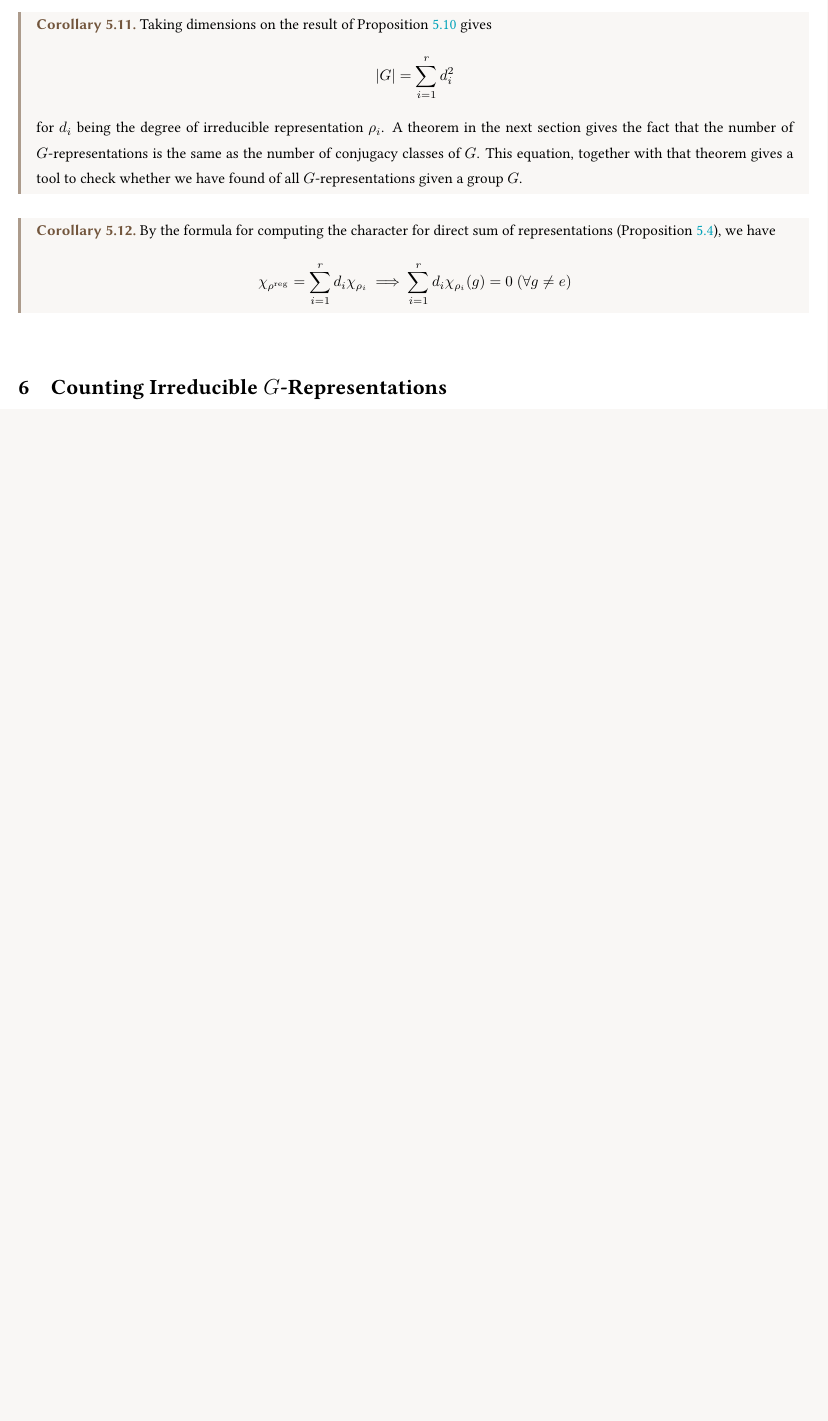
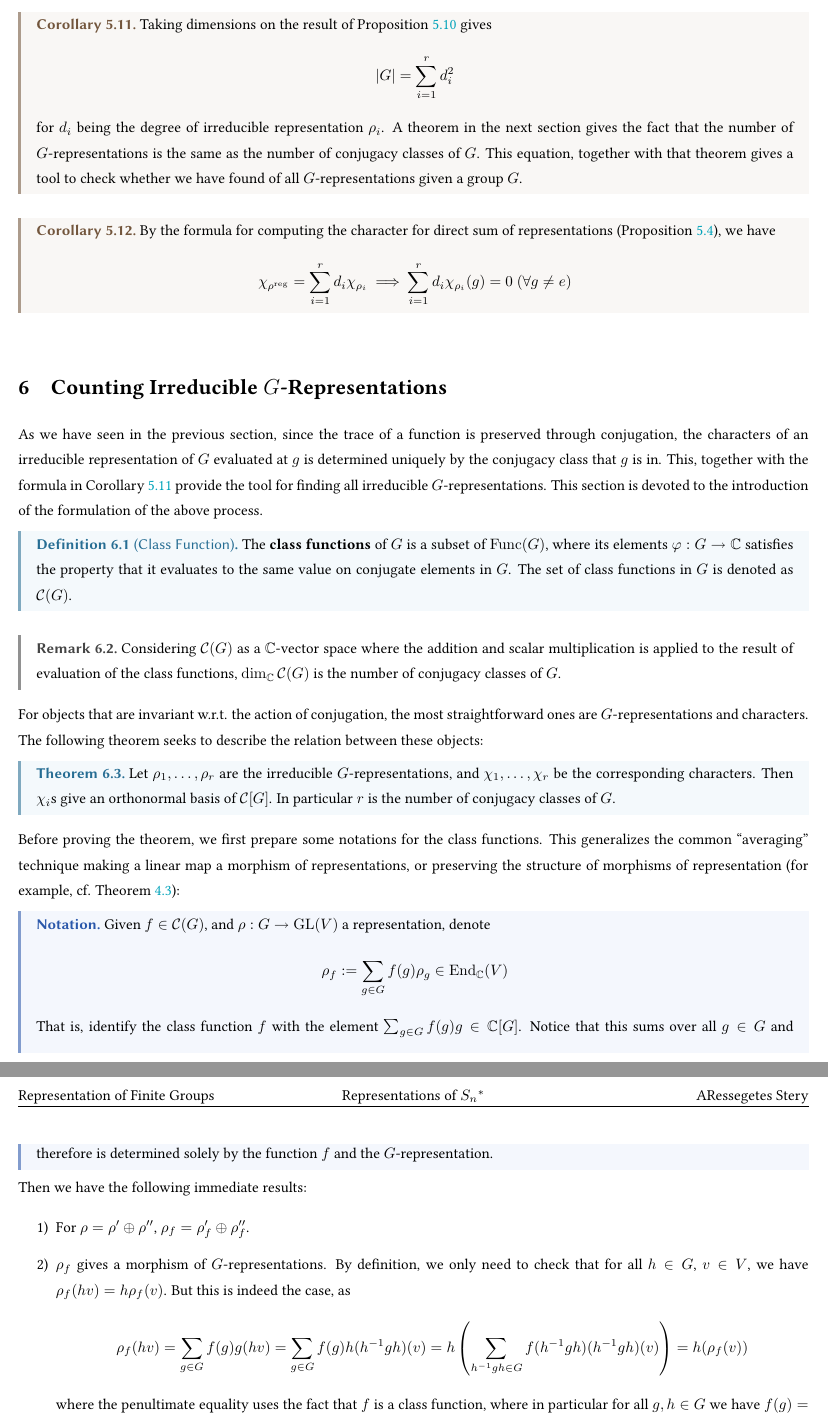
Before and after one commit to ARessegetesStery/MATH594-Notes, a LaTeX document (c2/c2.tex): part of page 14 of 14 before the commit and two parts of pages 14 and 15 of 15 after it, the two joined at a grey line, cut so that both start at the same text, the shorter picture padded with empty space. Compiled offline with pdfLaTeX.

```diff
--- a/c2/c2.tex
+++ b/c2/c2.tex
@@ -573,3 +573,42 @@
 
 \section{Counting Irreducible $G$-Representations}
 
+\textstart
+As we have seen in the previous section, since the trace of a function is preserved through conjugation, the characters of an irreducible representation of $G$ evaluated at $g$ is determined uniquely by the conjugacy class that $g$ is in. This, together with the formula in Corollary \ref{cor: check whether obtained all irred repr.} provide the tool for finding all irreducible $G$-representations. This section is devoted to the introduction of the formulation of the above process.
+
+\begin{definition}[Class Function]
+    The \textbf{class functions} of $G$ is a subset of $\operatorname{Func}(G)$, where its elements $\varphi: G \to \C$ satisfies the property that it evaluates to the same value on conjugate elements in $G$. The set of class functions in $G$ is denoted as $\mathcal{C}(G)$.
+\end{definition}
+
+\begin{remark}
+    Considering $\mathcal{C}(G)$ as a $\C$-vector space where the addition and scalar multiplication is applied to the result of evaluation of the class functions, $\dim_{\C} \mathcal{C}(G)$ is the number of conjugacy classes of $G$.
+\end{remark}
+
+\textstart
+For objects that are invariant w.r.t. the action of conjugation, the most straightforward ones are $G$-representations and characters. The following theorem seeks to describe the relation between these objects:
+
+\begin{theorem}\label{thm: character of irred repres gives a basis of C(G)}
+    Let $\rho_1, \dots, \rho_r$ are the irreducible $G$-representations, and $\chi_1, \dots, \chi_r$ be the corresponding characters. Then $\chi_i$s give an orthonormal basis of $\mathcal{C}[G]$. In particular $r$ is the number of conjugacy classes of $G$.
+\end{theorem}
+
+\textstart
+Before proving the theorem, we first prepare some notations for the class functions. This generalizes the common ``averaging'' technique making a linear map a morphism of representations, or preserving the structure of morphisms of representation (for example, cf. Theorem \ref{thm: decomposition of repr.}):
+
+\begin{notation}
+    Given $f \in \mathcal{C}(G)$, and $\rho: G \to \GL(V)$ a representation, denote
+    \[
+        \rho_f := \sum_{g \in G} f(g) \rho_g \in \End_{\C}(V)
+    \]
+    That is, identify the class function $f$ with the element $\sum_{g \in G} f(g) g \in \C[G]$. Notice that this sums over all $g \in G$ and therefore is determined solely by the function $f$ and the $G$-representation.
+\end{notation}
+
+\textstart
+Then we have the following immediate results:
+\begin{enumerate}[label=\arabic*)]
+    \item For $\rho = \rho' \oplus \rho''$, $\rho_f = \rho_f' \oplus \rho_f''$.
+    \item $\rho_f$ gives a morphism of $G$-representations. By definition, we only need to check that for all $h \in G$, $v \in V$, we have $\rho_f(hv) = h \rho_f (v)$. But this is indeed the case, as
+    \[
+        \rho_f(hv) = \sum_{g \in G} f(g) g(hv) = \sum_{g \in G} f(g) h(h^{-1}gh)(v) = h \left( \sum_{h^{-1}gh \in G} f(h^{-1}gh) (h^{-1}gh)(v)\right) = h(\rho_f(v))
+    \]
+    where the penultimate equality uses the fact that $f$ is a class function, where in particular for all $g, h \in G$ we have $f(g) = f(h^{-1}gh)$.
+\end{enumerate}
```
Also changed, not shown: c2/c2.pdf, c2/c2.tex (30 more changed lines).
